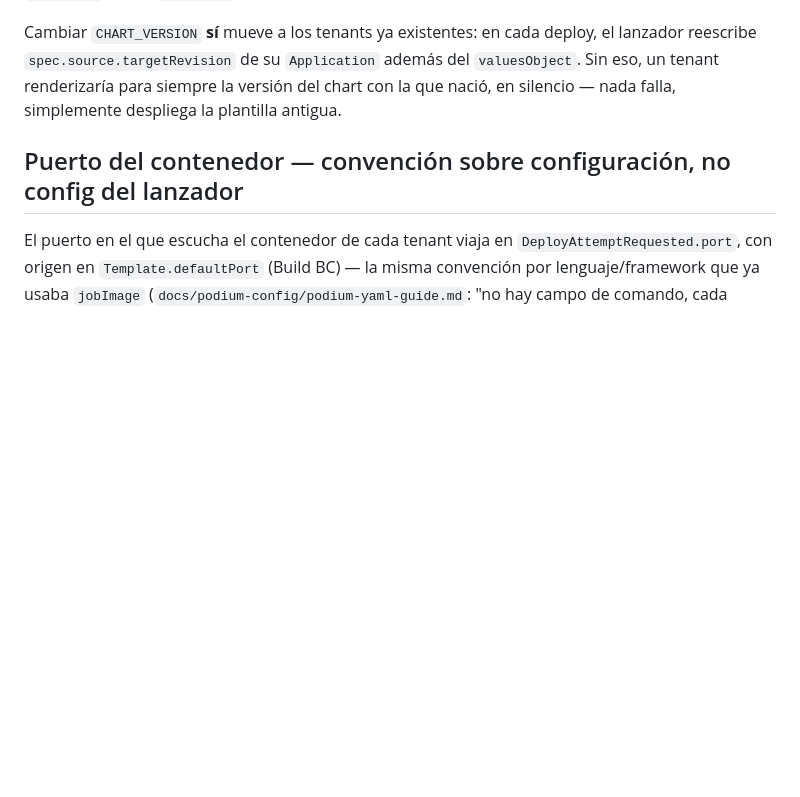
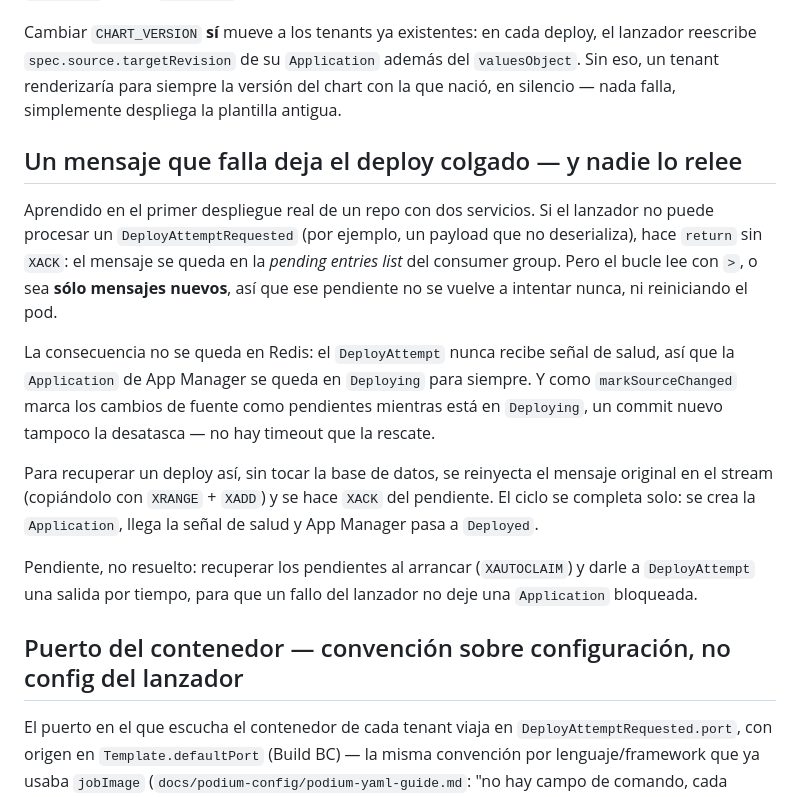
Before and after one commit to Apperture-Dev/podium, a Markdown page: deploy/deploy-launcher/README.md, the part around the change. Rendered like a GitHub page; blank space fills up the shorter version.

Commit message:
Documenta el fallo que deja un deploy colgado sin salida
Un mensaje que el lanzador no puede procesar se queda en la pending list,
y como el bucle lee solo mensajes nuevos no se reintenta jamás. El coste
real no está en Redis: el DeployAttempt no recibe señal de salud, la
Application se queda en Deploying, y un commit nuevo tampoco la desatasca
porque en ese estado el cambio de fuente solo se marca como pendiente.

Queda escrito cómo se recupera (reinyectar el mensaje) y qué falta para
que no vuelva a pasar: XAUTOCLAIM al arrancar y una salida por tiempo.

Co-Authored-By: Claude Opus 5 (1M context) <noreply@anthropic.com>

```diff
--- a/deploy/deploy-launcher/README.md
+++ b/deploy/deploy-launcher/README.md
@@ -38,6 +38,26 @@ reescribe `spec.source.targetRevision` de su `Application` además del `valuesOb
 tenant renderizaría para siempre la versión del chart con la que nació, en silencio — nada falla,
 simplemente despliega la plantilla antigua.
 
+## Un mensaje que falla deja el deploy colgado — y nadie lo relee
+
+Aprendido en el primer despliegue real de un repo con dos servicios. Si el lanzador no puede
+procesar un `DeployAttemptRequested` (por ejemplo, un payload que no deserializa), hace `return`
+sin `XACK`: el mensaje se queda en la *pending entries list* del consumer group. Pero el bucle lee
+con `>`, o sea **sólo mensajes nuevos**, así que ese pendiente no se vuelve a intentar nunca, ni
+reiniciando el pod.
+
+La consecuencia no se queda en Redis: el `DeployAttempt` nunca recibe señal de salud, así que la
+`Application` de App Manager se queda en `Deploying` para siempre. Y como `markSourceChanged`
+marca los cambios de fuente como pendientes mientras está en `Deploying`, un commit nuevo tampoco
+la desatasca — no hay timeout que la rescate.
+
+Para recuperar un deploy así, sin tocar la base de datos, se reinyecta el mensaje original en el
+stream (copiándolo con `XRANGE` + `XADD`) y se hace `XACK` del pendiente. El ciclo se completa
+solo: se crea la `Application`, llega la señal de salud y App Manager pasa a `Deployed`.
+
+Pendiente, no resuelto: recuperar los pendientes al arrancar (`XAUTOCLAIM`) y darle a `DeployAttempt`
+una salida por tiempo, para que un fallo del lanzador no deje una `Application` bloqueada.
+
 ## Puerto del contenedor — convención sobre configuración, no config del lanzador
 
 El puerto en el que escucha el contenedor de cada tenant viaja en `DeployAttemptRequested.port`,
```
